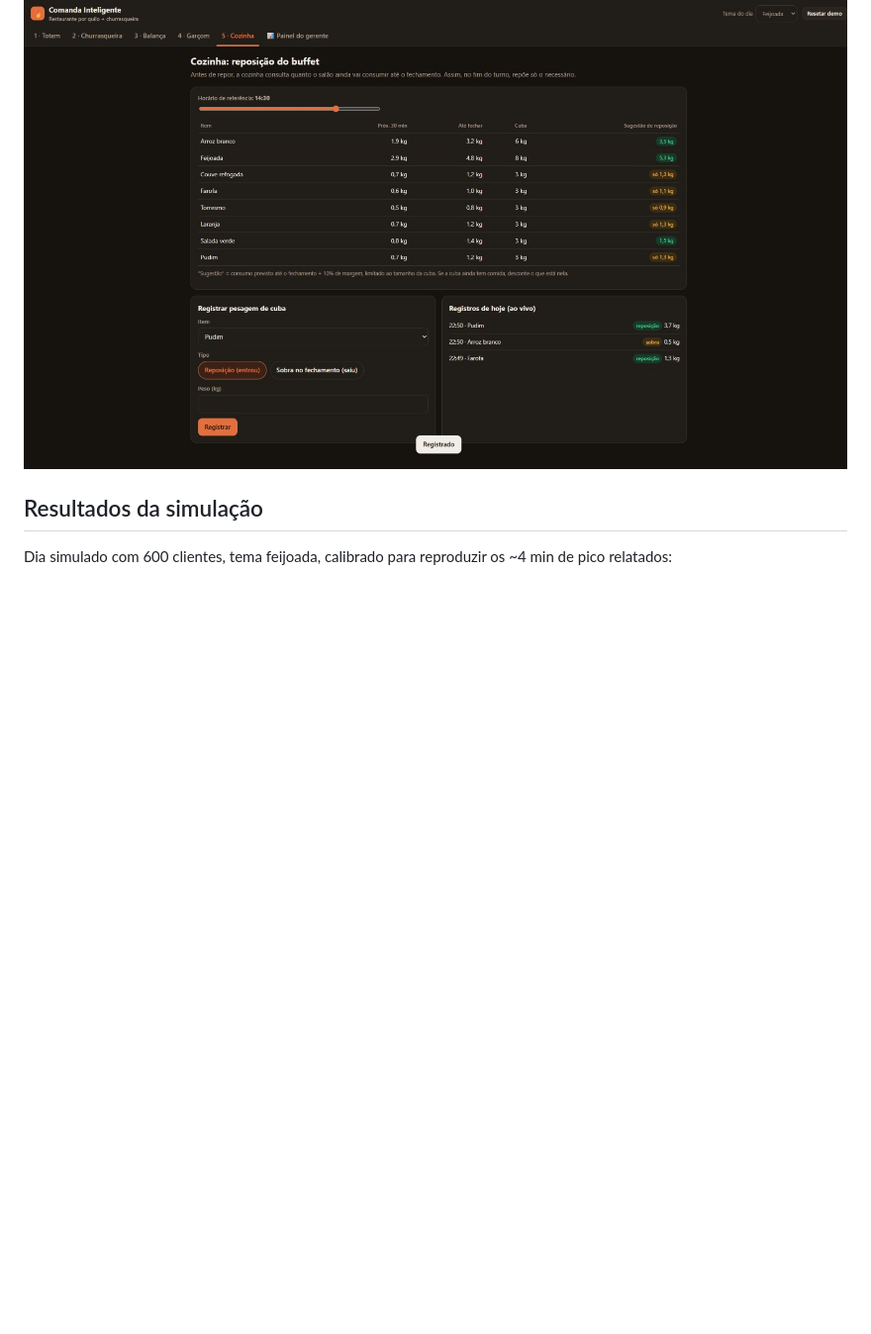
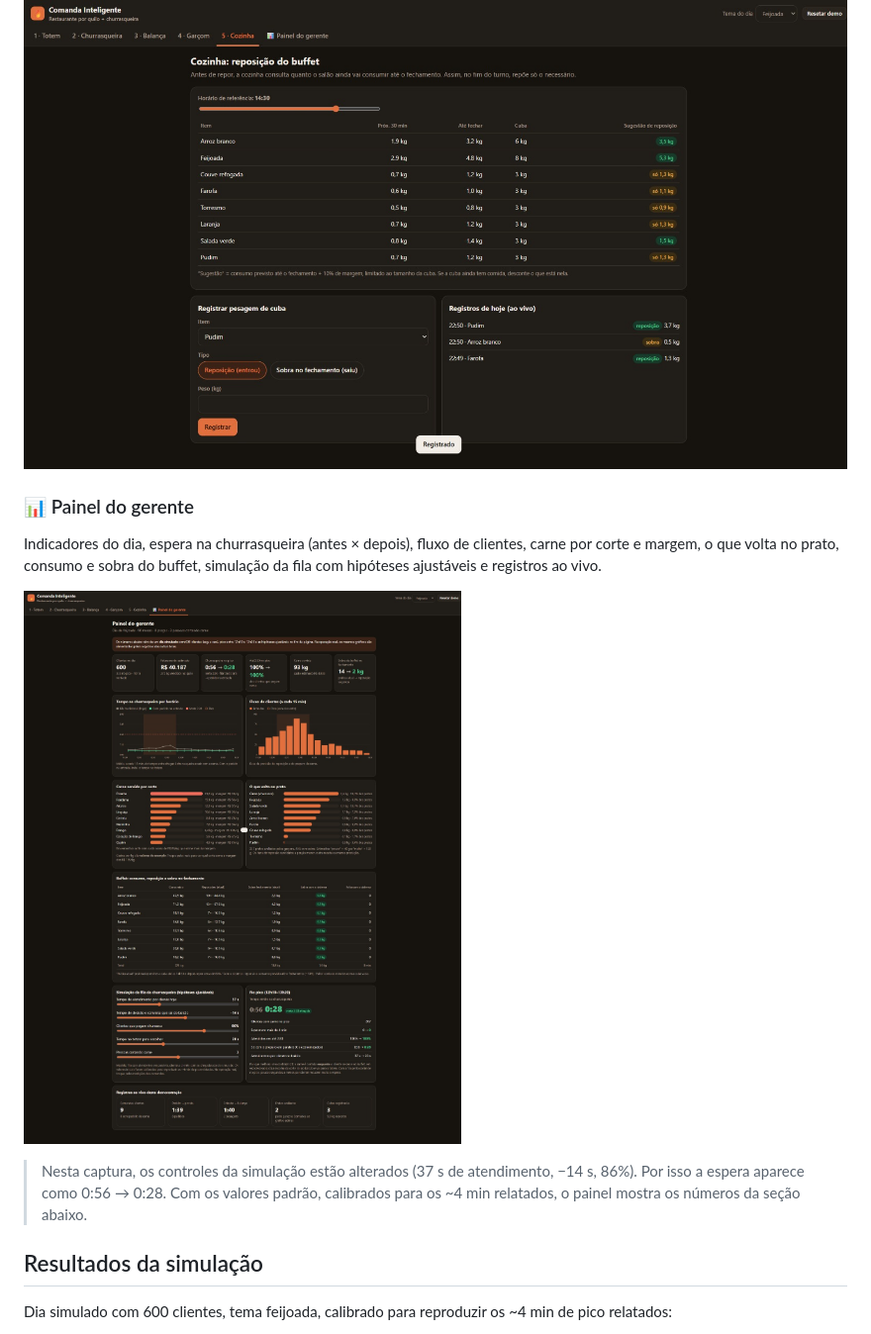
Before and after one commit to GuilhermeRF29/Bovinu-s-Hackaton-FMU, a Markdown page: README.md, the part around the change. Shown at 99% size. Rendered like a GitHub page; pictures changed too: docs/telas/6-painel.jpg (added); blank space fills up the shorter version.

Commit message:
Adiciona captura do painel do gerente ao README
Co-Authored-By: Claude Opus 5.5 <noreply@anthropic.com>
Claude-Session: https://claude.ai/code/session_018eeMKVZ53rWhbSTMcgDZWd

```diff
--- a/README.md
+++ b/README.md
@@ -66,6 +66,13 @@ A tabela mostra quanto ainda vai ser consumido até o fechamento e quanto repor.
 
 ![Cozinha: reposição do buffet](docs/telas/5-cozinha.jpg)
 
+### 📊 Painel do gerente
+Indicadores do dia, espera na churrasqueira (antes × depois), fluxo de clientes, carne por corte e margem, o que volta no prato, consumo e sobra do buffet, simulação da fila com hipóteses ajustáveis e registros ao vivo.
+
+![Painel do gerente](docs/telas/6-painel.jpg)
+
+> Nesta captura, os controles da simulação estão alterados (37 s de atendimento, −14 s, 86%). Por isso a espera aparece como 0:56 → 0:28. Com os valores padrão, calibrados para os ~4 min relatados, o painel mostra os números da seção abaixo.
+
 ## Resultados da simulação
 
 Dia simulado com 600 clientes, tema feijoada, calibrado para reproduzir os ~4 min de pico relatados:
```
